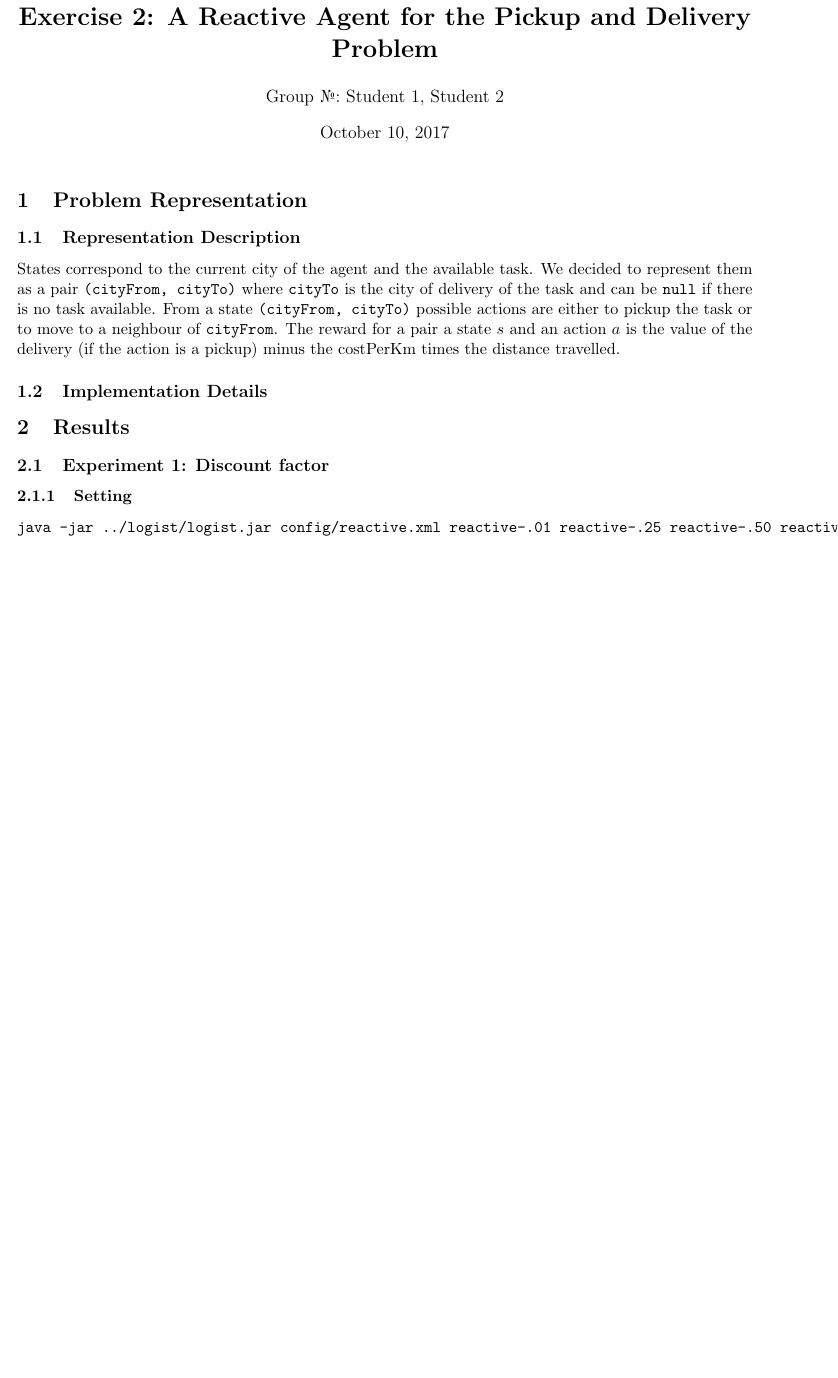
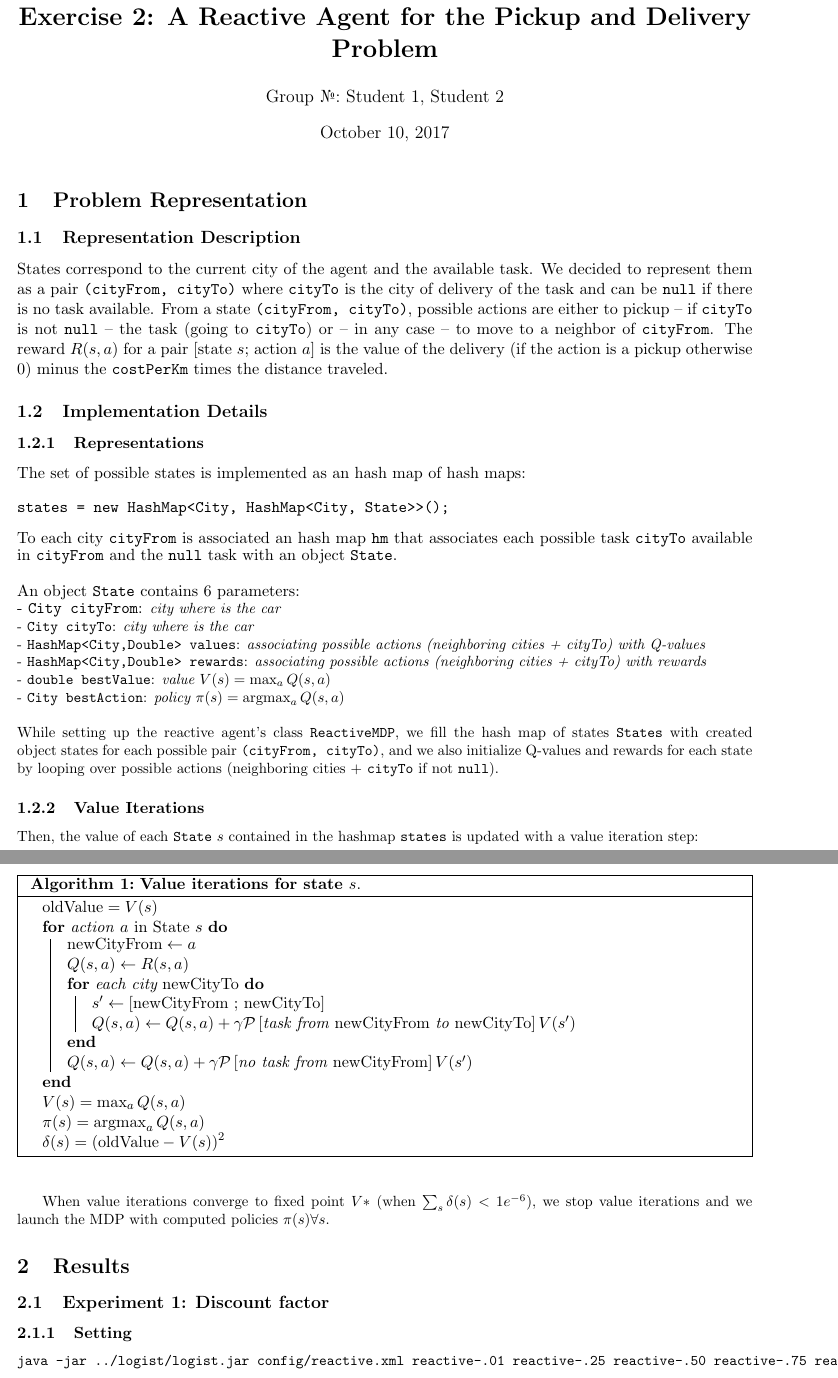
Before and after one commit to lfaucon/cs430, a LaTeX document (hwk2/faucon-jacq-ex2/doc/report_reactive.tex): part of the page before the commit and two parts of pages 1 and 2 of 2 after it, the two joined at a grey line, cut so that both start at the same text, the shorter picture padded with empty space. Compiled offline with pdfLaTeX.

Commit message:
report part 1

```diff
--- a/hwk2/faucon-jacq-ex2/doc/report_reactive.tex
+++ b/hwk2/faucon-jacq-ex2/doc/report_reactive.tex
@@ -3,6 +3,9 @@
 \usepackage{amsmath}
 \usepackage{textcomp}
 \usepackage[top=0.8in, bottom=0.8in, left=0.8in, right=0.8in]{geometry}
+\DeclareMathOperator*{\argmax}{argmax}
+\usepackage[]{algorithm2e}
+\SetArgSty{textnormal}
 % add other packages here
 
 % put your group number and names in the author field
@@ -19,10 +22,51 @@
 \subsection{Representation Description}
 % describe how you design the state representation, the possible actions, the reward table and the probability transition table
 
-States correspond to the current city of the agent and the available task. We decided to represent them as a pair \verb|(cityFrom, cityTo)| where \verb|cityTo| is the city of delivery of the task and can be \verb|null| if there is no task available. From a state \verb|(cityFrom, cityTo)| possible actions are either to pickup the task or to move to a neighbour of \verb|cityFrom|. The reward for a pair a state $s$ and an action $a$ is the value of the delivery (if the action is a pickup) minus the costPerKm times the distance travelled.
+States correspond to the current city of the agent and the available task. We decided to represent them as a pair \verb|(cityFrom, cityTo)| where \verb|cityTo| is the city of delivery of the task and can be \verb|null| if there is no task available. From a state \verb|(cityFrom, cityTo)|, possible actions are either to pickup -- if \verb|cityTo| is not \verb|null| -- the task (going to \verb|cityTo|) or -- in any case -- to move to a neighbor of \verb|cityFrom|. The reward $R(s,a)$ for a pair [state $s$; action $a$] is the value of the delivery (if the action is a pickup otherwise 0) minus the \verb|costPerKm| times the distance traveled.
 
 \subsection{Implementation Details}
 % describe the implementation details of the representations above and the implementation details of the reinforcement learning algorithm you implemented
+\subsubsection{Representations}
+The set of possible states is implemented as an hash map of hash maps:
+\begin{verbatim}
+states = new HashMap<City, HashMap<City, State>>();
+\end{verbatim}
+To each city \verb|cityFrom| is associated an hash map \verb|hm| that associates each possible task \verb|cityTo| available in \verb|cityFrom| and the \verb|null| task with an object \verb|State|.\\
+\\
+An object \verb|State| contains 6 parameters:\\
+- \verb|City cityFrom|: \small{\textit{city where is the car}}\\
+- \verb|City cityTo|: \small{\textit{city where is the car}}\\
+- \verb|HashMap<City,Double> values|: \small{\textit{associating possible actions (neighboring cities + cityTo) with Q-values}}\\
+- \verb|HashMap<City,Double> rewards|: \small{\textit{associating possible actions (neighboring cities + cityTo) with rewards}}\\
+- \verb|double bestValue|: \small{\textit{value $V(s) = \max_a Q(s,a)$}}\\
+- \verb|City bestAction|: \small{\textit{policy $\pi(s) = \argmax_a Q(s,a)$}}\\
+\\
+While setting up the reactive agent's class \verb|ReactiveMDP|, we fill the hash map of states \verb|States| with created object states for each possible pair \verb|(cityFrom, cityTo)|, and we also initialize Q-values and rewards for each state by looping over possible actions (neighboring cities + \verb|cityTo| if not \verb|null|).
+
+\subsubsection{Value Iterations}
+Then, the value of each \verb|State| $s$ contained in the hashmap \verb|states| is updated with a value iteration step:\\
+
+\RestyleAlgo{boxruled}
+\begin{algorithm}[h]
+    $\text{oldValue} = V(s)$\\
+	\For{\textit{action} $a$ in State $s$}{
+        $\text{newCityFrom} \leftarrow a$\\
+		$Q(s,a)\leftarrow R(s,a)$\\
+        \For{$\textit{each city} \text{ newCityTo}$}{
+            $s' \leftarrow \text{[newCityFrom ; newCityTo]}$\\
+            $Q(s,a) \leftarrow Q(s,a) + \gamma \mathcal{P}\left[\textit{task from }\text{newCityFrom }\textit{to }\text{newCityTo}\right] V(s')$
+        }
+        $Q(s,a) \leftarrow Q(s,a) + \gamma \mathcal{P}\left[\textit{no task from }\text{newCityFrom}\right] V(s')$\\
+	}
+    $V(s) = \max_a Q(s,a)$\\
+    $\pi(s) = \argmax_a Q(s,a)$\\
+    $\delta(s) = \left( \text{oldValue} - V(s) \right)^2$
+	\caption{\textbf{Value iterations for state $s$}.}
+	\label{algo}
+\end{algorithm}
+
+\newpage
+When value iterations converge to fixed point $V*$ (when $\sum_s \delta(s) < 1e^{-6}$), we stop value iterations and we launch the MDP with computed policies $\pi(s) \forall s$.
 
 \section{Results}
 % in this section, you describe several results from the experiments with your reactive agent
```
Also changed, not shown: 1 other file.
